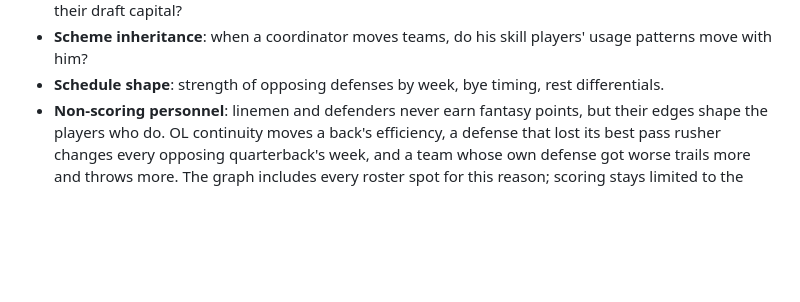
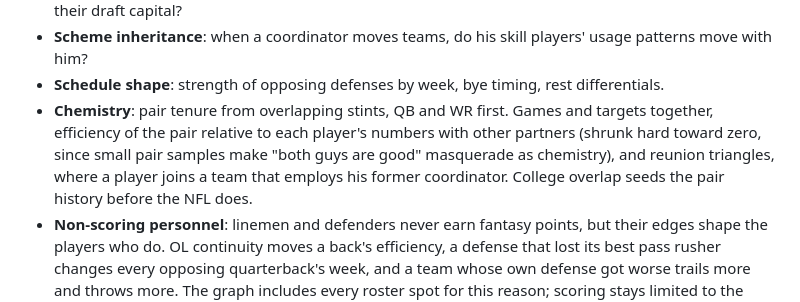
Before and after one commit to mattkindy/depth-chart, a Markdown page: README.md, the part around the change. Rendered like a GitHub page; blank space fills up the shorter version.

Commit message:
docs: add chemistry features, pair tenure, reunions, college overlap

```diff
--- a/README.md
+++ b/README.md
@@ -35,6 +35,13 @@ a point in time. Examples worth testing early:
   players' usage patterns move with him?
 - **Schedule shape**: strength of opposing defenses by week, bye timing,
   rest differentials.
+- **Chemistry**: pair tenure from overlapping stints, QB and WR first.
+  Games and targets together, efficiency of the pair relative to each
+  player's numbers with other partners (shrunk hard toward zero, since
+  small pair samples make "both guys are good" masquerade as
+  chemistry), and reunion triangles, where a player joins a team that
+  employs his former coordinator. College overlap seeds the pair
+  history before the NFL does.
 - **Non-scoring personnel**: linemen and defenders never earn fantasy
   points, but their edges shape the players who do. OL continuity moves
   a back's efficiency, a defense that lost its best pass rusher changes
```
